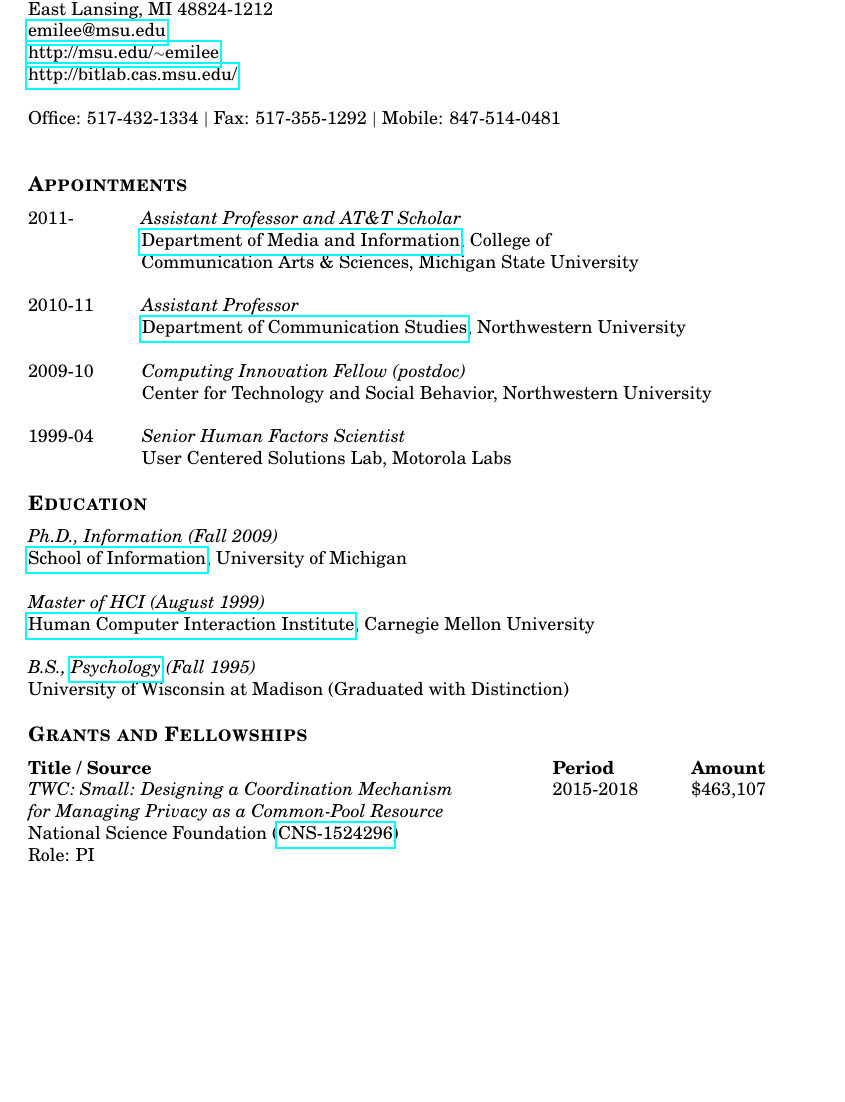
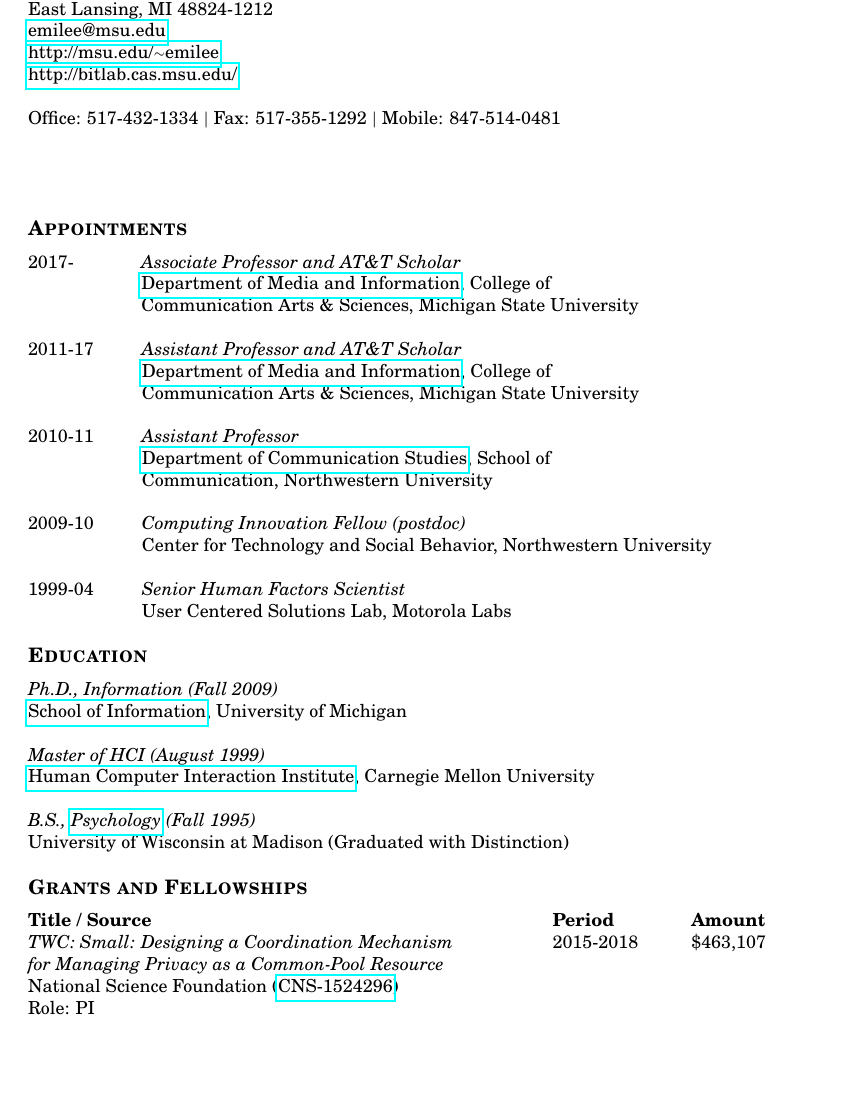
Before and after one commit to bierdoctor/bierdoctor.github.io, a LaTeX CV (vita/vitaEJR.tex): part of page 1 of 10, cut so that both start at the same text, the shorter picture padded with empty space. Compiled offline with pdfLaTeX.

Commit message:
update my CV and website to say associate

```diff
--- a/vita/vitaEJR.tex
+++ b/vita/vitaEJR.tex
@@ -66,7 +66,7 @@ East Lansing, MI 48824-1212 \\
 \href{mailto:emilee@msu.edu}{emilee@msu.edu} \\
 \href{http://msu.edu/~emilee}{http://msu.edu/\mytilde emilee}  \\
 \href{http://bitlab.cas.msu.edu/}{http://bitlab.cas.msu.edu/}  \\\\
-Office: 517-432-1334  \textpipe  ~Fax: 517-355-1292  \textpipe  ~Mobile: 847-514-0481 \\
+Office: 517-432-1334  \textpipe  ~Fax: 517-355-1292  \textpipe  ~Mobile: 847-514-0481 \\\\\\
 \end{tabbing}
 
 
@@ -75,11 +75,15 @@ Office: 517-432-1334  \textpipe  ~Fax: 517-355-1292  \textpipe  ~Mobile: 847-514
 % APPOINTMENTS
 \section{Appointments}
 \begin{tabbing}
-2011-  \hspace{0.435in}\= \emph{Assistant Professor and AT\&T Scholar} \\
+2017-  \hspace{0.435in}\= \emph{Associate Professor and AT\&T Scholar} \\
 \> \href{http://tc.msu.edu/}{Department of Media and Information}, College of \\
 \> Communication Arts \& Sciences, Michigan State University \\\\
- 2010-11  \hspace{0.3in}\= \emph{Assistant Professor} \\
-\> \href{http://www.communication.northwestern.edu/departments/communicationstudies/}{Department of Communication Studies}, Northwestern University \\\\
+2011-17  \hspace{0.3in}\= \emph{Assistant Professor and AT\&T Scholar} \\
+\> \href{http://tc.msu.edu/}{Department of Media and Information}, College of \\
+\> Communication Arts \& Sciences, Michigan State University \\\\
+2010-11  \hspace{0.3in}\= \emph{Assistant Professor} \\
+\> \href{http://www.communication.northwestern.edu/departments/communicationstudies/}{Department of Communication Studies}, School of \\
+\> Communication, Northwestern University \\\\
 2009-10  \hspace{0.3in}\= \emph{Computing Innovation Fellow (postdoc)} \\
 \> Center for Technology and Social Behavior, Northwestern University \\\\
 1999-04 \> \emph{Senior Human Factors Scientist} \\
@@ -111,7 +115,8 @@ University of Wisconsin at Madison (Graduated with Distinction)
 \emph{TWC: Small: Designing a Coordination Mechanism} \> 2015-2018 \> \$463,107 \\
 \emph{for Managing Privacy as a Common-Pool Resource} \\
 National Science Foundation (\href{http://www.nsf.gov/awardsearch/showAward?AWD_ID=1524296}{CNS-1524296}) \\
-Role: PI \\\\
+Role: PI \\\\\\\\\\ % new page here
+
 
 \emph{III: HCC: Small: Effects of Automated Information} \> 2012-2017 \> \$486,093 \\
 \emph{Selection and Presentation in Online Information Systems} \\
```
Also changed, not shown: _config.yml (+2 -2 lines), index.md (+1 -1 lines), vita/vitaEJR.pdf, vita/vitaEJR.tex (11 more changed lines), 2 other files.
